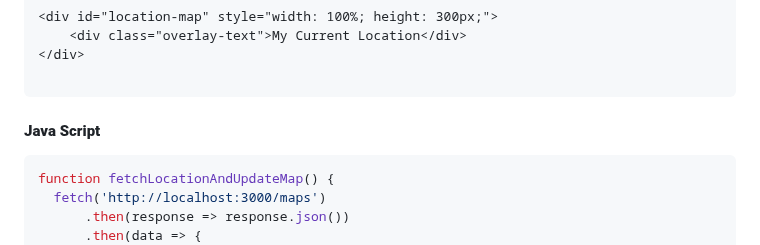
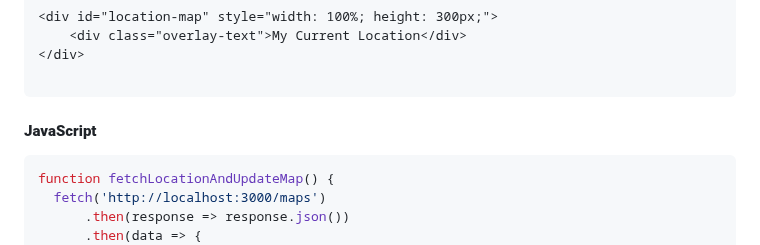
Before and after one commit to ItzApipAjalah/livetracking, a Markdown page: README.md, the part around the change. GitHub-like rendering.

````diff
--- a/README.md
+++ b/README.md
@@ -199,7 +199,7 @@ To display the location on a map, you can use the following HTML and JavaScript
 
 ```
 
-#### **Java Script**
+#### **JavaScript**
 
 ```js
 function fetchLocationAndUpdateMap() {
````
